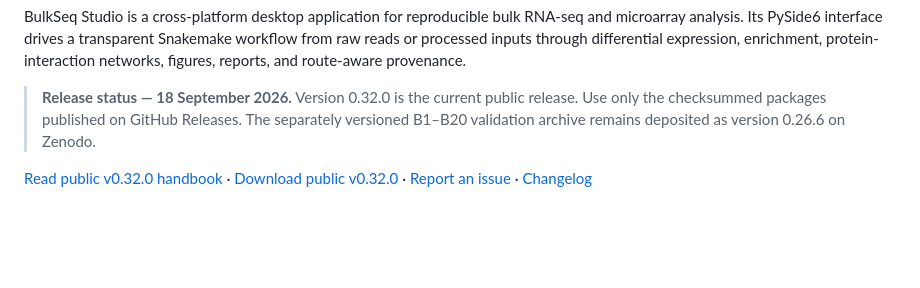
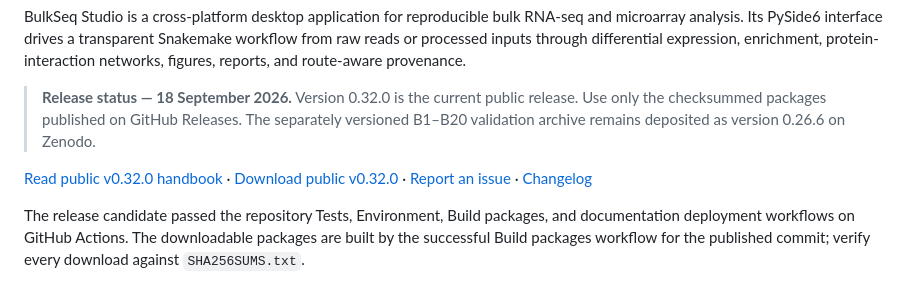
Before and after one commit to tunabirgun/bulkseq-studio, a Markdown page: README.md, the part around the change. GitHub-like rendering; blank space fills up the shorter version.

Commit message:
Document release validation status

```diff
--- a/README.md
+++ b/README.md
@@ -7,6 +7,8 @@ BulkSeq Studio is a cross-platform desktop application for reproducible bulk RNA
 > **Release status — 18 September 2026.** Version 0.32.0 is the current public release. Use only the checksummed packages published on GitHub Releases. The separately versioned B1–B20 validation archive remains deposited as version 0.26.6 on Zenodo.
 
 [Read public v0.32.0 handbook](https://tunabirgun.github.io/bulkseq-studio/) · [Download public v0.32.0](https://github.com/tunabirgun/bulkseq-studio/releases/latest) · [Report an issue](https://github.com/tunabirgun/bulkseq-studio/issues) · [Changelog](CHANGELOG.md)
+
+The release candidate passed the repository Tests, Environment, Build packages, and documentation deployment workflows on GitHub Actions. The downloadable packages are built by the successful Build packages workflow for the published commit; verify every download against `SHA256SUMS.txt`.
 
 ![BulkSeq Studio in light mode: the four stage groups down the left with Project and data selected, and the Project page open](docs/assets/images/four-stage-navigator.png)
 
```
